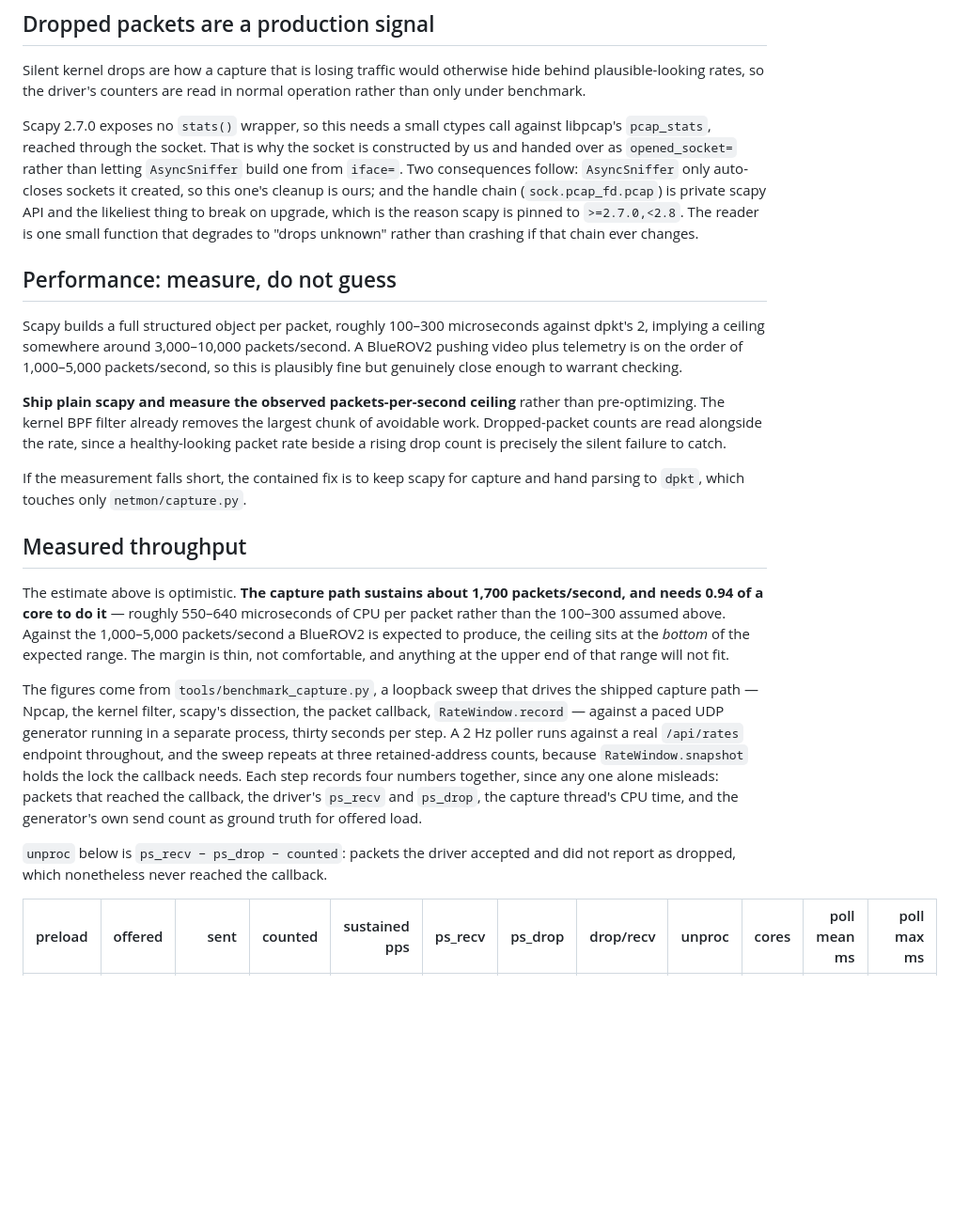
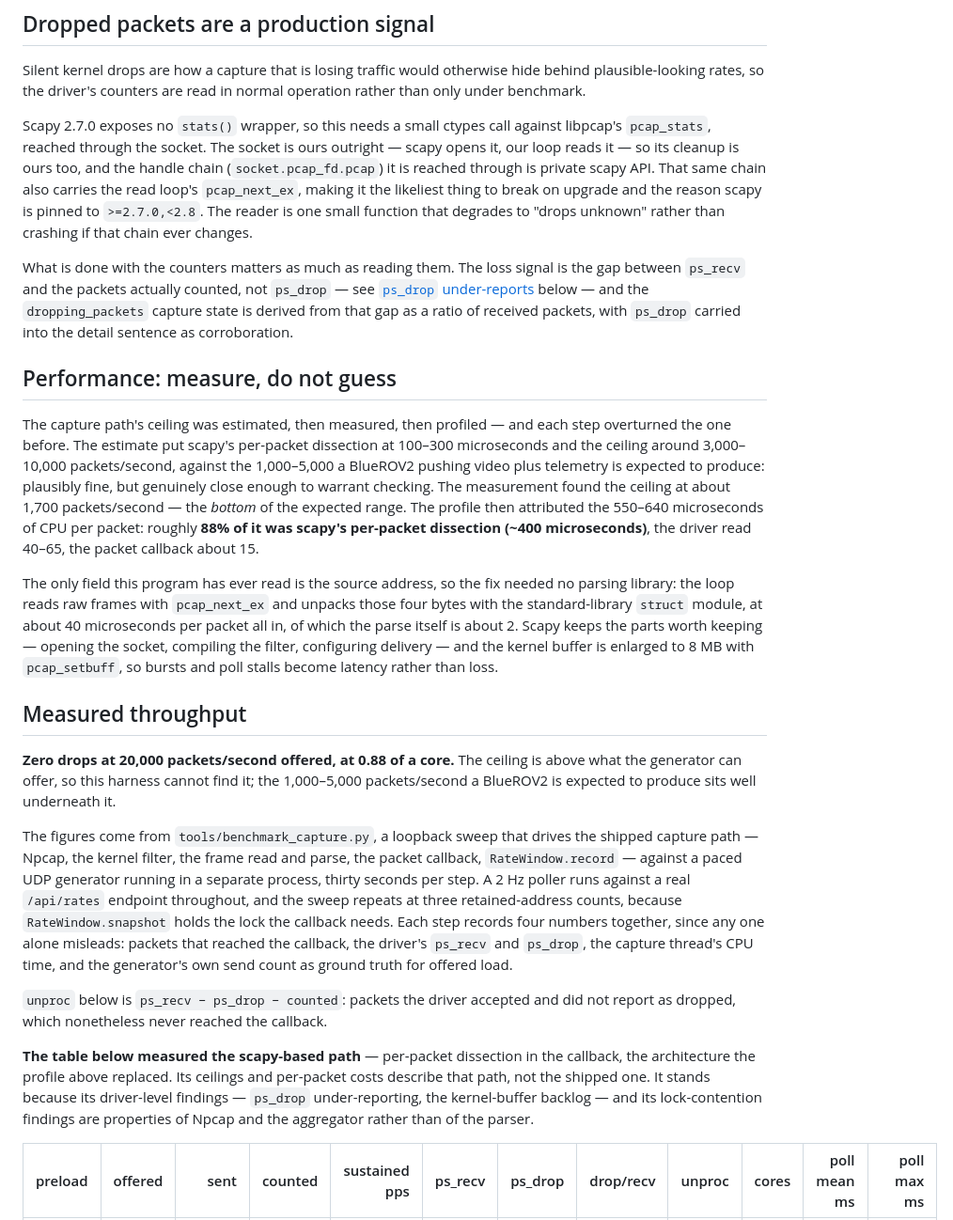
Before and after one commit to cal-oriley/cockpit-network-monitor, a Markdown page: docs/capture-feasibility.md, the part around one of its changes. Shown at 94% size. GitHub-like rendering; blank space fills up the shorter version.

```diff
--- a/docs/capture-feasibility.md
+++ b/docs/capture-feasibility.md
@@ -225,45 +248,53 @@ hide behind plausible-looking rates, so the driver's counters are read in normal
 operation rather than only under benchmark.
 
 Scapy 2.7.0 exposes no `stats()` wrapper, so this needs a small ctypes call
-against libpcap's `pcap_stats`, reached through the socket. That is why the
-socket is constructed by us and handed over as `opened_socket=` rather than
-letting `AsyncSniffer` build one from `iface=`. Two consequences follow:
-`AsyncSniffer` only auto-closes sockets it created, so this one's cleanup is
-ours; and the handle chain (`sock.pcap_fd.pcap`) is private scapy API and the
-likeliest thing to break on upgrade, which is the reason scapy is pinned to
+against libpcap's `pcap_stats`, reached through the socket. The socket is ours
+outright — scapy opens it, our loop reads it — so its cleanup is ours too, and
+the handle chain (`socket.pcap_fd.pcap`) it is reached through is private scapy
+API. That same chain also carries the read loop's `pcap_next_ex`, making it the
+likeliest thing to break on upgrade and the reason scapy is pinned to
 `>=2.7.0,<2.8`. The reader is one small function that degrades to "drops
 unknown" rather than crashing if that chain ever changes.
 
+What is done with the counters matters as much as reading them. The loss signal
+is the gap between `ps_recv` and the packets actually counted, not `ps_drop` —
+see [`ps_drop` under-reports](#ps_drop-under-reports-trust-the-gap-instead)
+below — and the `dropping_packets` capture state is derived from that gap as a
+ratio of received packets, with `ps_drop` carried into the detail sentence as
+corroboration.
+
 ## Performance: measure, do not guess
 
-Scapy builds a full structured object per packet, roughly 100–300 microseconds
-against dpkt's 2, implying a ceiling somewhere around 3,000–10,000
-packets/second. A BlueROV2 pushing video plus telemetry is on the order of
-1,000–5,000 packets/second, so this is plausibly fine but genuinely close enough
-to warrant checking.
+The capture path's ceiling was estimated, then measured, then profiled — and
+each step overturned the one before. The estimate put scapy's per-packet
+dissection at 100–300 microseconds and the ceiling around 3,000–10,000
+packets/second, against the 1,000–5,000 a BlueROV2 pushing video plus telemetry
+is expected to produce: plausibly fine, but genuinely close enough to warrant
+checking. The measurement found the ceiling at about 1,700 packets/second — the
+*bottom* of the expected range. The profile then attributed the 550–640
+microseconds of CPU per packet: roughly **88% of it was scapy's per-packet
+dissection (~400 microseconds)**, the driver read 40–65, the packet callback
+about 15.
 
-**Ship plain scapy and measure the observed packets-per-second ceiling** rather
-than pre-optimizing. The kernel BPF filter already removes the largest chunk of
-avoidable work. Dropped-packet counts are read alongside the rate, since a
-healthy-looking packet rate beside a rising drop count is precisely the silent
-failure to catch.
-
-If the measurement falls short, the contained fix is to keep scapy for capture
-and hand parsing to `dpkt`, which touches only `netmon/capture.py`.
+The only field this program has ever read is the source address, so the fix
+needed no parsing library: the loop reads raw frames with `pcap_next_ex` and
+unpacks those four bytes with the standard-library `struct` module, at about 40
+microseconds per packet all in, of which the parse itself is about 2. Scapy
+keeps the parts worth keeping — opening the socket, compiling the filter,
+configuring delivery — and the kernel buffer is enlarged to 8 MB with
+`pcap_setbuff`, so bursts and poll stalls become latency rather than loss.
 
 ## Measured throughput
 
-The estimate above is optimistic. **The capture path sustains about 1,700
-packets/second, and needs 0.94 of a core to do it** — roughly 550–640
-microseconds of CPU per packet rather than the 100–300 assumed above. Against
-the 1,000–5,000 packets/second a BlueROV2 is expected to produce, the ceiling
-sits at the *bottom* of the expected range. The margin is thin, not
-comfortable, and anything at the upper end of that range will not fit.
+**Zero drops at 20,000 packets/second offered, at 0.88 of a core.** The ceiling
+is above what the generator can offer, so this harness cannot find it; the
+1,000–5,000 packets/second a BlueROV2 is expected to produce sits well
+underneath it.
 
 The figures come from `tools/benchmark_capture.py`, a loopback sweep that drives
-the shipped capture path — Npcap, the kernel filter, scapy's dissection, the
-packet callback, `RateWindow.record` — against a paced UDP generator running in
-a separate process, thirty seconds per step. A 2 Hz poller runs against a real
+the shipped capture path — Npcap, the kernel filter, the frame read and parse,
+the packet callback, `RateWindow.record` — against a paced UDP generator running
+in a separate process, thirty seconds per step. A 2 Hz poller runs against a real
 `/api/rates` endpoint throughout, and the sweep repeats at three retained-address
 counts, because `RateWindow.snapshot` holds the lock the callback needs. Each
 step records four numbers together, since any one alone misleads: packets that
@@ -272,6 +303,13 @@ CPU time, and the generator's own send count as ground truth for offered load.
 
 `unproc` below is `ps_recv − ps_drop − counted`: packets the driver accepted and
 did not report as dropped, which nonetheless never reached the callback.
+
+**The table below measured the scapy-based path** — per-packet dissection in
+the callback, the architecture the profile above replaced. Its ceilings and
+per-packet costs describe that path, not the shipped one. It stands because its
+driver-level findings — `ps_drop` under-reporting, the kernel-buffer backlog —
+and its lock-contention findings are properties of Npcap and the aggregator
+rather than of the parser.
 
 | preload | offered | sent | counted | sustained pps | ps_recv | ps_drop | drop/recv | unproc | cores | poll mean ms | poll max ms |
 |--:|--:|--:|--:|--:|--:|--:|--:|--:|--:|--:|--:|
```
Also changed, not shown: other parts of docs/capture-feasibility.md (+106 -91 lines).
